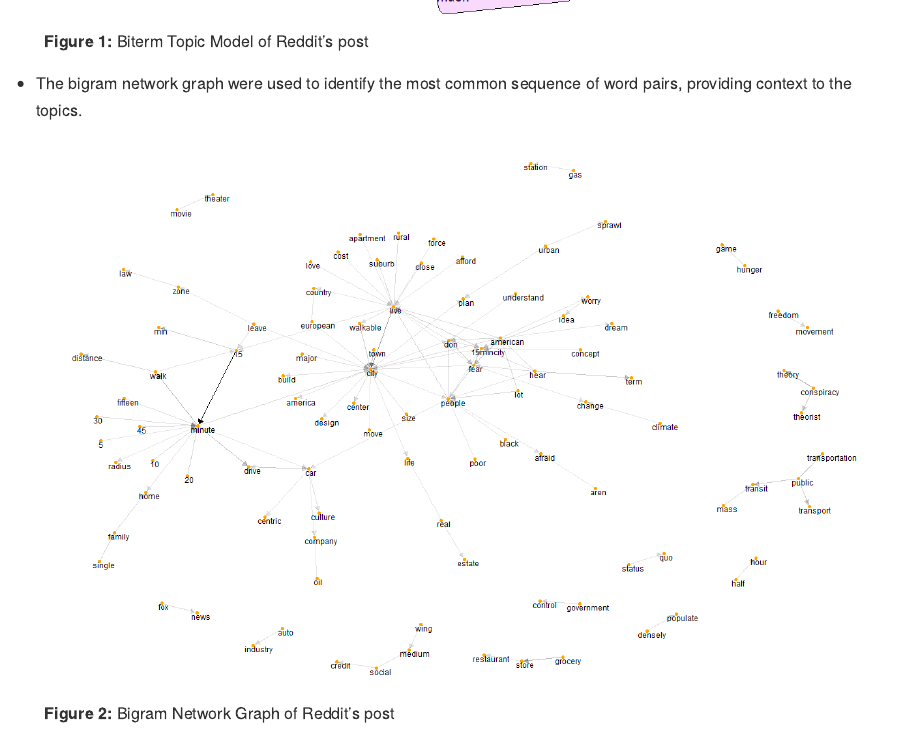
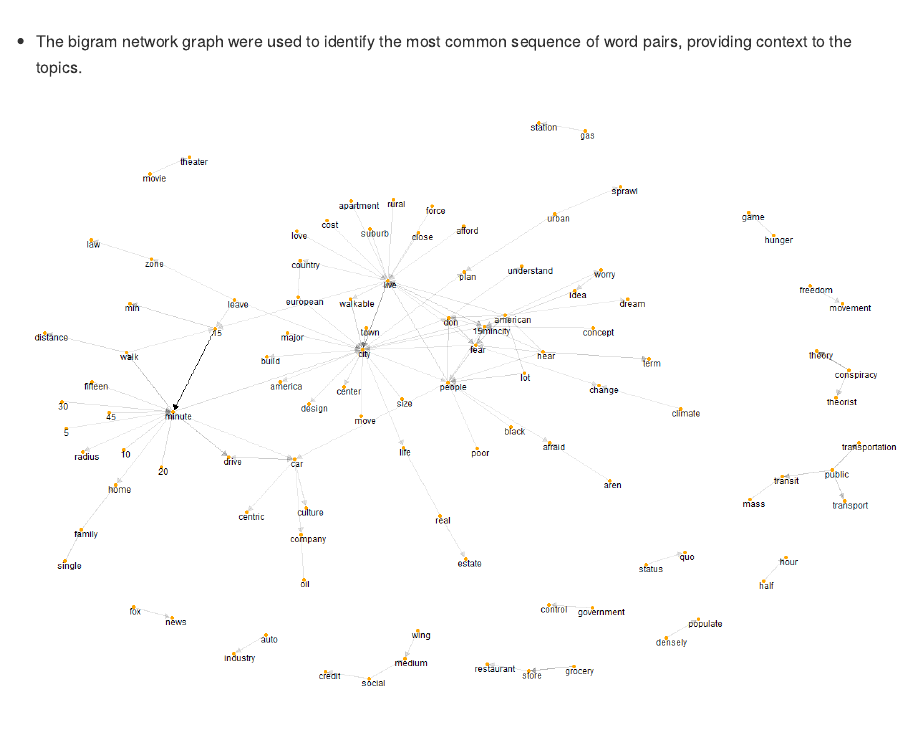
Before and after one commit to valenca13/15_min_city_Reddit_Github, an R Markdown document (README.Rmd): the page in a window 1100 px wide, from 1500 px down before the commit and from 1580 px down after it. The pictures show the output file README.md that the author committed with the source, drawn offline in the style of GitHub.

Commit message:
update readme

```diff
--- a/README.Rmd
+++ b/README.Rmd
@@ -31,10 +31,10 @@ The dataset used in this work is **shared only by request**. There are privacy r
 
 * The BTM was used to identify patterns in the text.
 
-![**Figure 1:** Biterm Topic Model of Reddit's post](Topics.png)
+![](Topics.png)
 
 
 
 * The bigram network graph were used to identify the most common sequence of word pairs, providing context to the topics.
 
-![**Figure 2:** Bigram Network Graph of Reddit's post](bigram.png)
+![](bigram.png)
```
Also changed, not shown: README.md.
